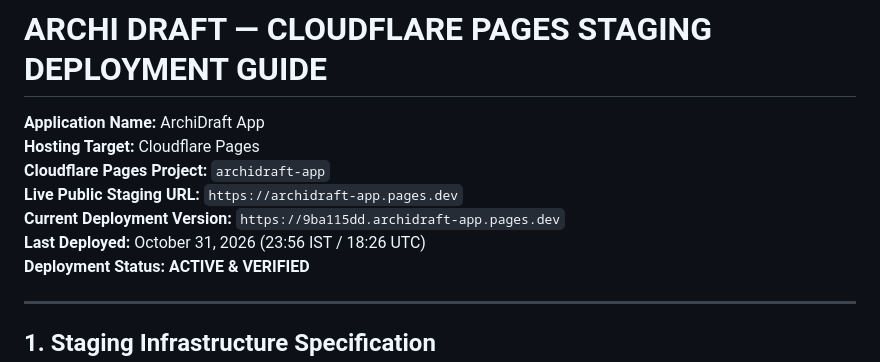
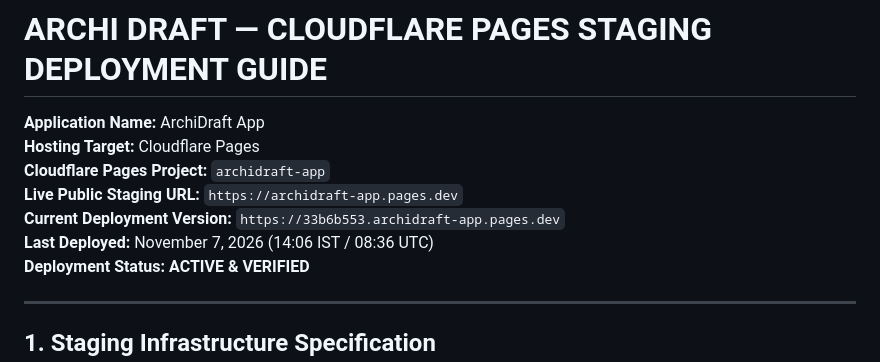
Before and after one commit to pixelmint-studio-mvs/Archidraft, a Markdown page: docs/deployment/STAGING_DEPLOYMENT.md, the part around the change. GitHub-like rendering.

```diff
--- a/docs/deployment/STAGING_DEPLOYMENT.md
+++ b/docs/deployment/STAGING_DEPLOYMENT.md
@@ -4,8 +4,8 @@
 **Hosting Target:** Cloudflare Pages
 **Cloudflare Pages Project:** `archidraft-app`
 **Live Public Staging URL:** `https://archidraft-app.pages.dev`
-**Current Deployment Version:** `https://9ba115dd.archidraft-app.pages.dev`
-**Last Deployed:** October 31, 2026 (23:56 IST / 18:26 UTC)
+**Current Deployment Version:** `https://33b6b553.archidraft-app.pages.dev`
+**Last Deployed:** November 7, 2026 (14:06 IST / 08:36 UTC)
 **Deployment Status:** **ACTIVE & VERIFIED**
 
 ---
```
Also changed, not shown: README.md (+1 -1 lines).
